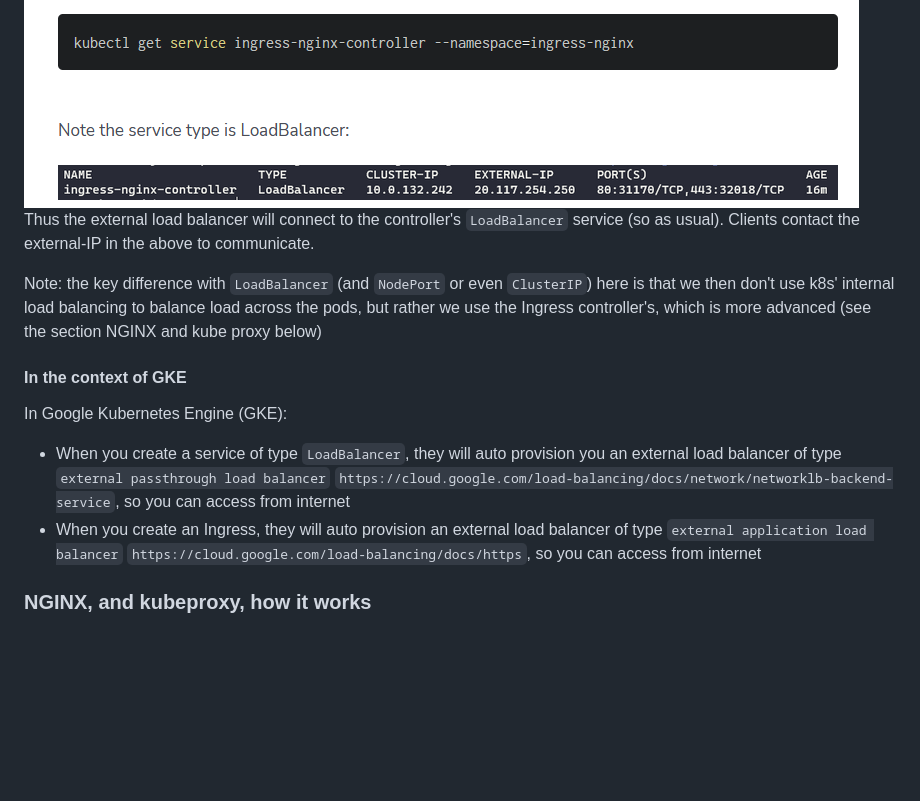
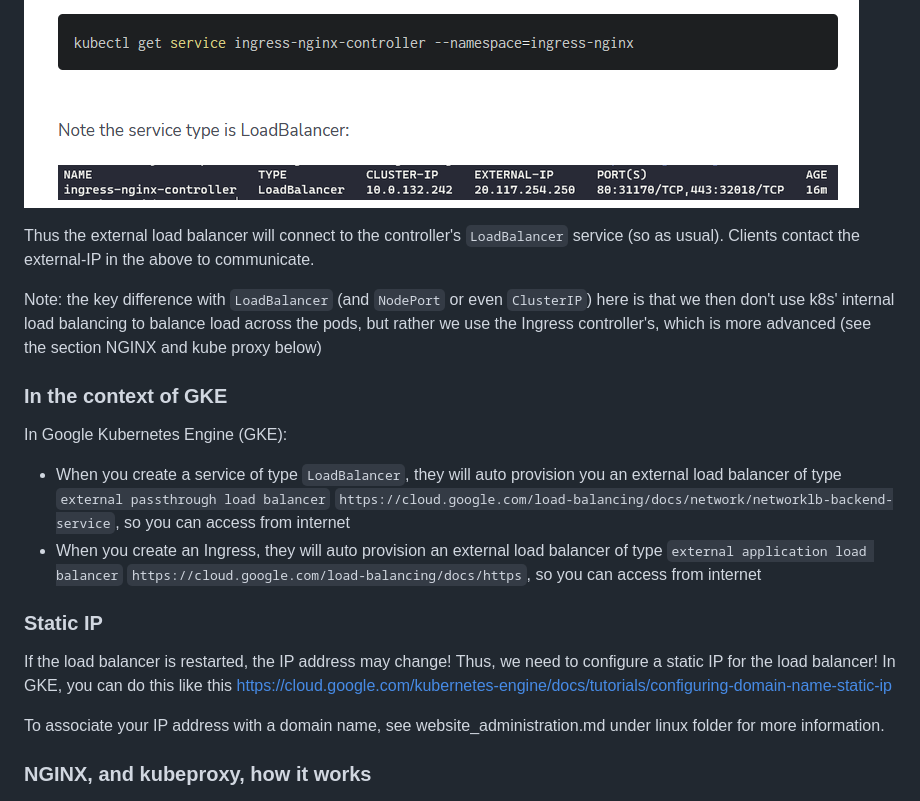
Before and after one commit to makeevolution/notes, a Markdown page: k8s/kubernetes.md, the part around the change printed below. Rendered like a GitHub page; blank space fills up the shorter version.

```diff
--- a/k8s/kubernetes.md
+++ b/k8s/kubernetes.md
@@ -633,13 +639,19 @@ The ingress controller is its own k8s workload, a namespace within the k8s clust
 ![alt text](image-8.png)
 ![alt text](image-10.png)
+
 Thus the external load balancer will connect to the controller's `LoadBalancer` service (so as usual). Clients contact the external-IP in the above to communicate.
 
 Note: the key difference with `LoadBalancer` (and `NodePort` or even `ClusterIP`) here is that we then don't use k8s' internal load balancing to balance load across the pods, but rather we use the Ingress controller's, which is more advanced (see the section NGINX and kube proxy below)
 
-#### In the context of GKE
+### In the context of GKE
 In Google Kubernetes Engine (GKE):
 - When you create a service of type `LoadBalancer`, they will auto provision you an external load balancer of type `external passthrough load balancer` `https://cloud.google.com/load-balancing/docs/network/networklb-backend-service`, so you can access from internet
 - When you create an Ingress, they will auto provision an external load balancer of type `external application load balancer` `https://cloud.google.com/load-balancing/docs/https`, so you can access from internet
+
+### Static IP
+If the load balancer is restarted, the IP address may change! Thus, we need to configure a static IP for the load balancer! In GKE, you can do this like this https://cloud.google.com/kubernetes-engine/docs/tutorials/configuring-domain-name-static-ip
+
+To associate your IP address with a domain name, see website_administration.md under linux folder for more information.
 
 ### NGINX, and kubeproxy, how it works
 
```
Also changed, not shown: other parts of k8s/kubernetes.md (+6 -0 lines), linux/website_administration.md (+12 -4 lines), linux/image.png (added).
